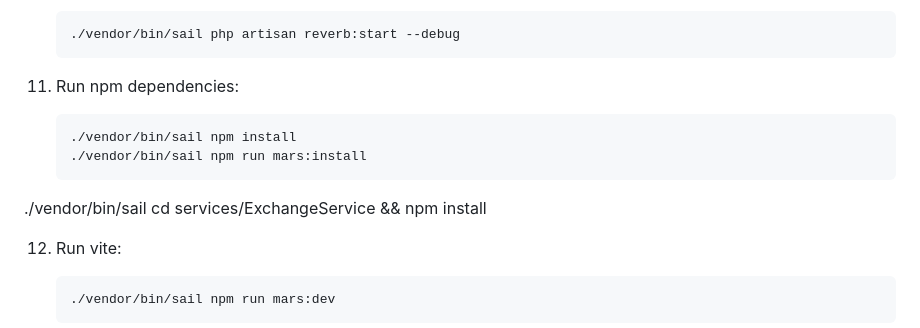
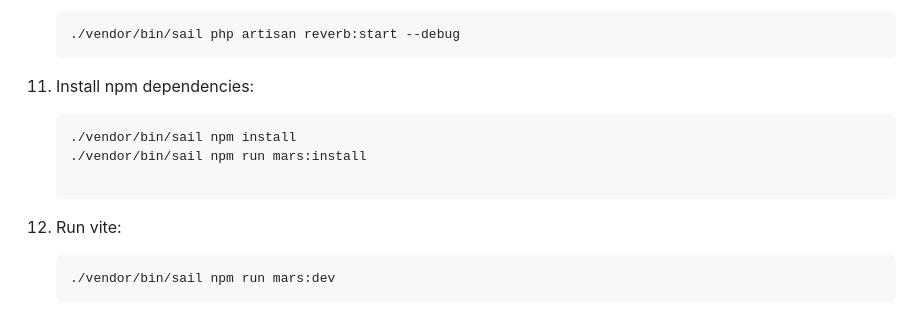
Before and after one commit to mohaphez/laravel-reverb, a Markdown page: README.md, the part around the change. GitHub-like rendering.

````diff
--- a/README.md
+++ b/README.md
@@ -96,12 +96,11 @@ Before you begin, make sure you have the following prerequisites installed on yo
     ./vendor/bin/sail php artisan reverb:start --debug
     ```
 
-11. Run npm dependencies:
+11. Install npm dependencies:
 
     ```bash
     ./vendor/bin/sail npm install
     ./vendor/bin/sail npm run mars:install
-   ./vendor/bin/sail cd services/ExchangeService && npm  install
 
 12. Run vite:
 
````
